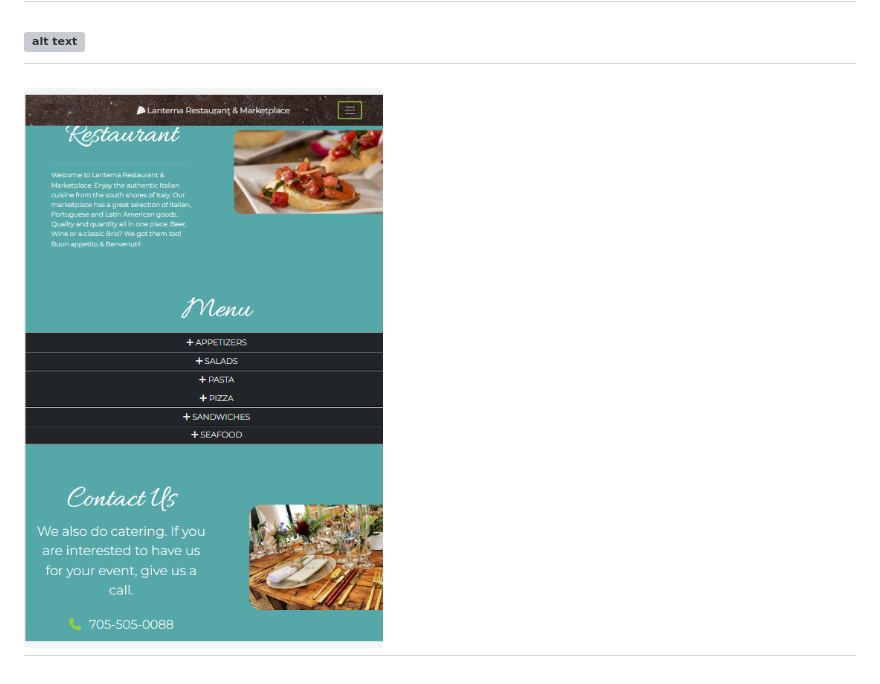
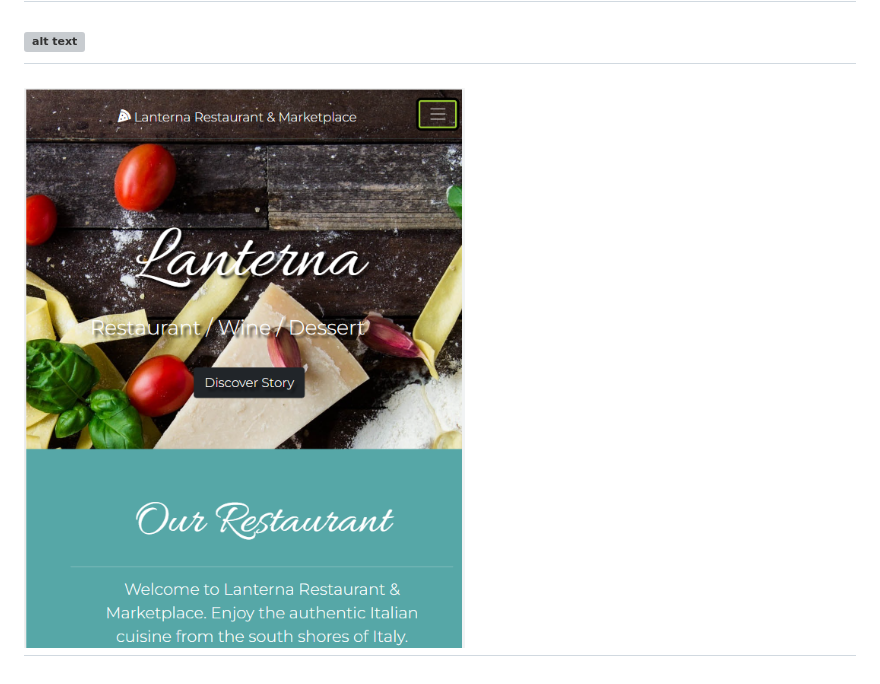
Before and after one commit to Fabscg/lanterna-marketplace, a Markdown page: README.md, the part around the change. Rendered like a GitHub page; pictures changed too: assets/img/mobile-app.png (added), assets/img/mobile-img.png (deleted); grey boxes are pictures that could not be loaded.

Commit message:
adding img in reade.md file

```diff
--- a/README.md
+++ b/README.md
@@ -53,4 +53,4 @@
 
   ## ![alt text](assets/img/Lanterna-restaurant.png)
 
-  ## ![alt text](assets/img/mobile-img.png)
+  ## ![alt text](assets/img/mobile-app.png)
```
